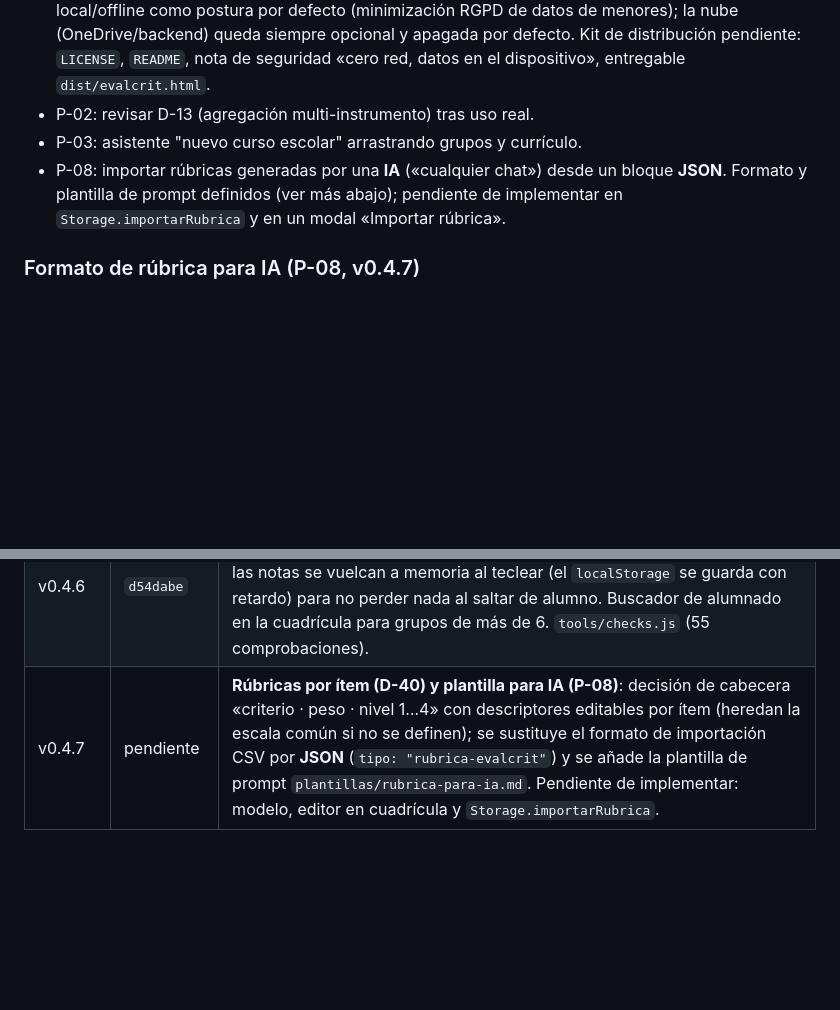
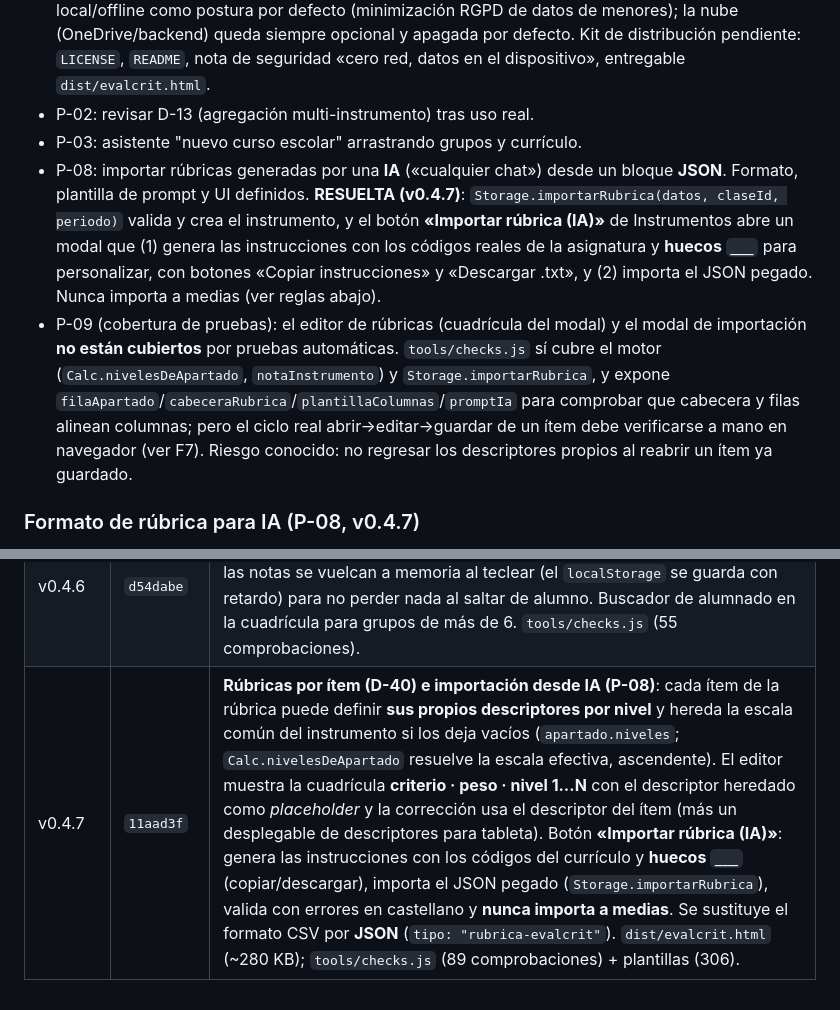
Before and after one commit to JorgeBSTeacher/evaluacion, a Markdown page: docs/SSOT.md, 2 parts joined by grey strips. Rendered like a GitHub page; blank space fills up the shorter version.

```diff
--- a/docs/SSOT.md
+++ b/docs/SSOT.md
@@ -213,7 +214,8 @@ Futuras: arrastre de cursos (D-07), escala cualitativa Infantil completa, planti
 - P-07 (licencia y distribución, D-35): se contempla proponer el uso de la app a otros profesores y a la consejería (no el hosting, sino el código/app). **Decisión provisional: mantener todo privado por ahora.** Si se abre, decidir licencia — recomendación **EUPL-1.2** para administración pública (versión oficial en castellano, copyleft) o **MIT/Apache-2.0** si se prioriza máxima adopción. Mantener el modo local/offline como postura por defecto (minimización RGPD de datos de menores); la nube (OneDrive/backend) queda siempre opcional y apagada por defecto. Kit de distribución pendiente: `LICENSE`, `README`, nota de seguridad «cero red, datos en el dispositivo», entregable `dist/evalcrit.html`.
 - P-02: revisar D-13 (agregación multi-instrumento) tras uso real.
 - P-03: asistente "nuevo curso escolar" arrastrando grupos y currículo.
-- P-08: importar rúbricas generadas por una **IA** («cualquier chat») desde un bloque **JSON**. Formato y plantilla de prompt definidos (ver más abajo); pendiente de implementar en `Storage.importarRubrica` y en un modal «Importar rúbrica».
+- P-08: importar rúbricas generadas por una **IA** («cualquier chat») desde un bloque **JSON**. Formato, plantilla de prompt y UI definidos. **RESUELTA (v0.4.7)**: `Storage.importarRubrica(datos, claseId, periodo)` valida y crea el instrumento, y el botón **«Importar rúbrica (IA)»** de Instrumentos abre un modal que (1) genera las instrucciones con los códigos reales de la asignatura y **huecos `___`** para personalizar, con botones «Copiar instrucciones» y «Descargar .txt», y (2) importa el JSON pegado. Nunca importa a medias (ver reglas abajo).
+- P-09 (cobertura de pruebas): el editor de rúbricas (cuadrícula del modal) y el modal de importación **no están cubiertos** por pruebas automáticas. `tools/checks.js` sí cubre el motor (`Calc.nivelesDeApartado`, `notaInstrumento`) y `Storage.importarRubrica`, y expone `filaApartado`/`cabeceraRubrica`/`plantillaColumnas`/`promptIa` para comprobar que cabecera y filas alinean columnas; pero el ciclo real abrir→editar→guardar de un ítem debe verificarse a mano en navegador (ver F7). Riesgo conocido: no regresar los descriptores propios al reabrir un ítem ya guardado.
 
 ### Formato de rúbrica para IA (P-08, v0.4.7)
 
@@ -277,4 +280,4 @@ Reglas para el importador (pendiente de implementar):
 | v0.4.4 | `f9dfe3e` | **Criterios globales/desglosados y pesos en rúbrica**: Control/Proyecto con criterios por apartado (desglosado) o globales a todo el instrumento (campo `criteriosModo` + `criterioIdsGlobal`); en Proyecto las filas se llaman «partes/fases». Rúbrica con campo `peso` por fila y nota = media ponderada. Fixes: los chips de criterios del modal respetan el nivel ACI (`Calc.asignaturaDeNivel`), y en modo global los apartados ya no piden criterios individuales. Botón **Guardar** que sobrescribe `evalcrit.json` en la carpeta de backups elegida. Pendiente **P-08**: importar rúbricas desde CSV (formato tipo definido en §14). `dist/evalcrit.html` (~258 KB); 48 + 306 comprobaciones en verde. |
 | v0.4.5 | `9a8ee60` | **Agrupación por unidades didácticas (D-38)**: desplegable de UD en la cuadrícula que filtra las columnas, fila de cabecera agrupada por unidad cuando se ven varias, y columna del alumno fija (sticky) en las tablas anchas. Helper `Calc.unidadesDe`. `tools/checks.js` (52 comprobaciones, incluye render de la vista). |
 | v0.4.6 | `d54dabe` | **Corrección ágil y buscador (D-39)**: barra «Anterior · Guardar y siguiente» con contador y resaltado del alumno en curso en la pantalla de corrección; las notas se vuelcan a memoria al teclear (el `localStorage` se guarda con retardo) para no perder nada al saltar de alumno. Buscador de alumnado en la cuadrícula para grupos de más de 6. `tools/checks.js` (55 comprobaciones). |
-| v0.4.7 | pendiente | **Rúbricas por ítem (D-40) y plantilla para IA (P-08)**: decisión de cabecera «criterio · peso · nivel 1…4» con descriptores editables por ítem (heredan la escala común si no se definen); se sustituye el formato de importación CSV por **JSON** (`tipo: "rubrica-evalcrit"`) y se añade la plantilla de prompt `plantillas/rubrica-para-ia.md`. Pendiente de implementar: modelo, editor en cuadrícula y `Storage.importarRubrica`. |
+| v0.4.7 | `11aad3f` | **Rúbricas por ítem (D-40) e importación desde IA (P-08)**: cada ítem de la rúbrica puede definir **sus propios descriptores por nivel** y hereda la escala común del instrumento si los deja vacíos (`apartado.niveles`; `Calc.nivelesDeApartado` resuelve la escala efectiva, ascendente). El editor muestra la cuadrícula **criterio · peso · nivel 1…N** con el descriptor heredado como *placeholder* y la corrección usa el descriptor del ítem (más un desplegable de descriptores para tableta). Botón **«Importar rúbrica (IA)»**: genera las instrucciones con los códigos del currículo y **huecos `___`** (copiar/descargar), importa el JSON pegado (`Storage.importarRubrica`), valida con errores en castellano y **nunca importa a medias**. Se sustituye el formato CSV por **JSON** (`tipo: "rubrica-evalcrit"`). `dist/evalcrit.html` (~280 KB); `tools/checks.js` (89 comprobaciones) + plantillas (306). |
```
Also changed, not shown: other parts of docs/SSOT.md (+9 -7 lines).
